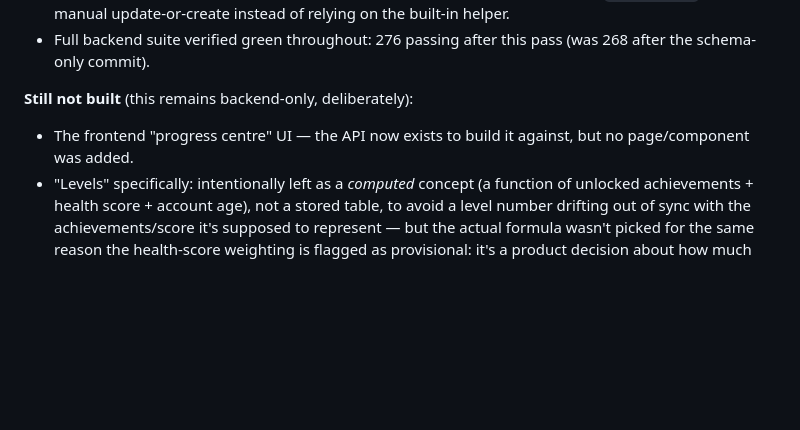
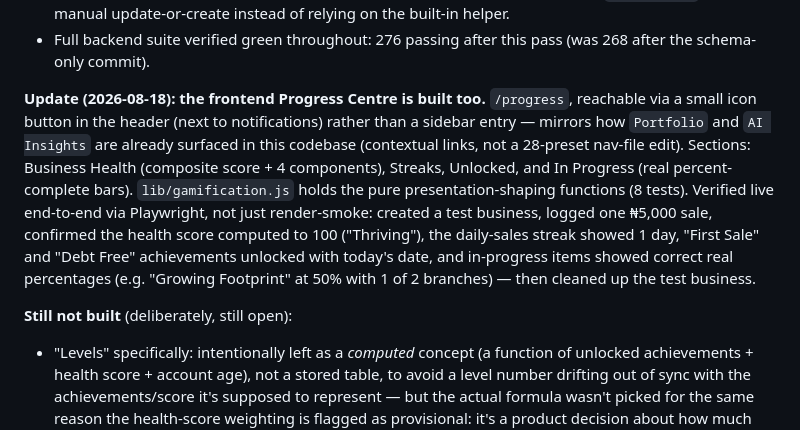
Before and after one commit to sulaimanmahir/Taska, a Markdown page: docs/TASKA_DESIGN_CONSTITUTION.md, the part around the change. Drawn GitHub-style; blank space fills up the shorter version.

Commit message:
Record Progress Centre frontend completion in the design doc
Co-Authored-By: Claude Sonnet 5 <noreply@anthropic.com>

```diff
--- a/docs/TASKA_DESIGN_CONSTITUTION.md
+++ b/docs/TASKA_DESIGN_CONSTITUTION.md
@@ -454,8 +454,9 @@ Phase 9 (business health, progress, levels, achievements, milestones, streaks, r
 - 8 new tests across `GamificationServiceTest` and `GamificationOverviewTest`. One real Eloquent bug caught by tests before shipping: `updateOrCreate()`'s WHERE-lookup compares the raw search value against the stored column without applying the `date` cast's serialization, so a plain `Y-m-d` search string never matched an existing row (stored as a full datetime by the cast) — every call inserted a fresh row and hit the unique constraint on the second call. Fixed by an explicit `whereDate()` lookup + manual update-or-create instead of relying on the built-in helper.
 - Full backend suite verified green throughout: 276 passing after this pass (was 268 after the schema-only commit).
 
-**Still not built** (this remains backend-only, deliberately):
-- The frontend "progress centre" UI — the API now exists to build it against, but no page/component was added.
+**Update (2026-08-18): the frontend Progress Centre is built too.** `/progress`, reachable via a small icon button in the header (next to notifications) rather than a sidebar entry — mirrors how `Portfolio` and `AI Insights` are already surfaced in this codebase (contextual links, not a 28-preset nav-file edit). Sections: Business Health (composite score + 4 components), Streaks, Unlocked, and In Progress (real percent-complete bars). `lib/gamification.js` holds the pure presentation-shaping functions (8 tests). Verified live end-to-end via Playwright, not just render-smoke: created a test business, logged one ₦5,000 sale, confirmed the health score computed to 100 ("Thriving"), the daily-sales streak showed 1 day, "First Sale" and "Debt Free" achievements unlocked with today's date, and in-progress items showed correct real percentages (e.g. "Growing Footprint" at 50% with 1 of 2 branches) — then cleaned up the test business.
+
+**Still not built** (deliberately, still open):
 - "Levels" specifically: intentionally left as a *computed* concept (a function of unlocked achievements + health score + account age), not a stored table, to avoid a level number drifting out of sync with the achievements/score it's supposed to represent — but the actual formula wasn't picked for the same reason the health-score weighting is flagged as provisional: it's a product decision about how much each factor should matter.
 - The `zero_overdue_receivables` streak is defined in the catalog but not wired — it's a state check ("is the ledger currently clean"), not a discrete created-event, so it needs a scheduled daily job rather than an event hook. Noted, not built.
 
```
